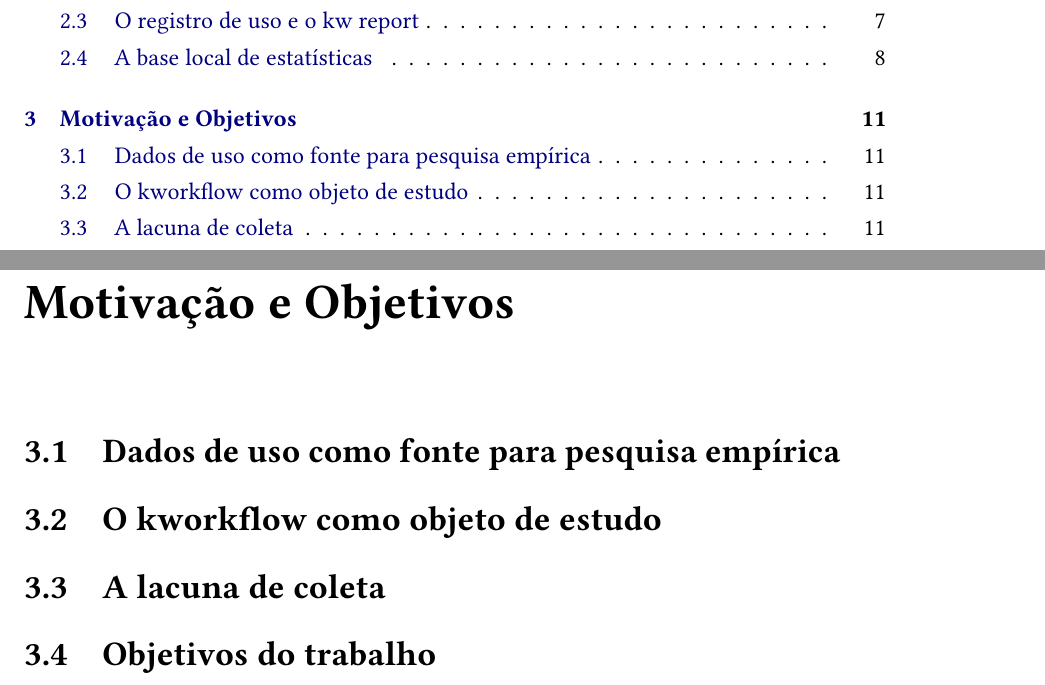
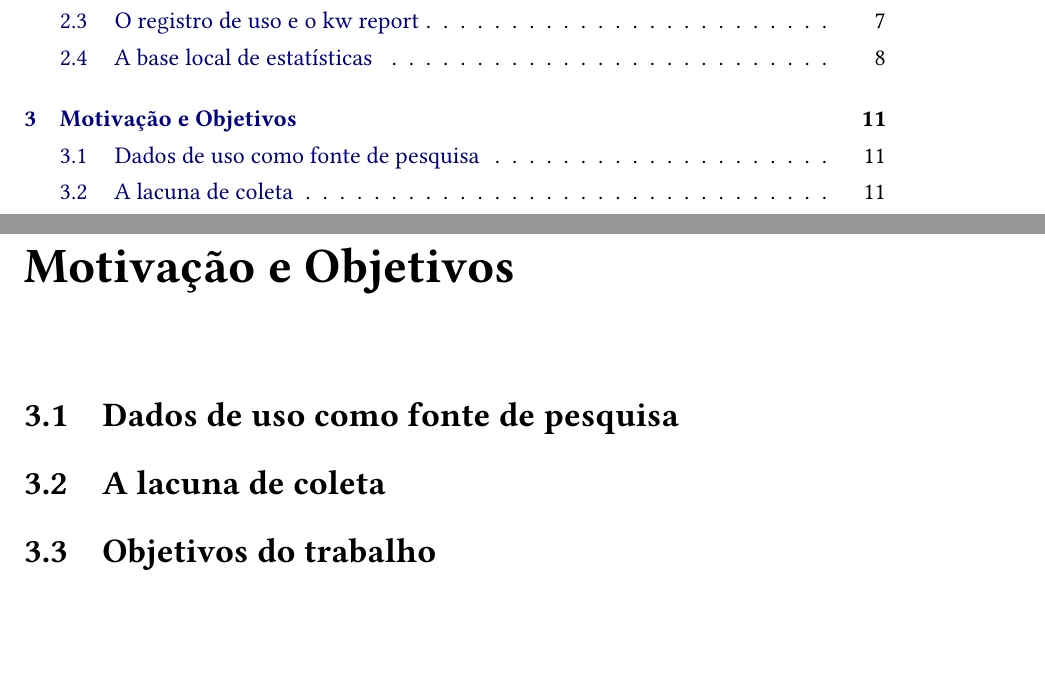
Before and after one commit to O-Carneiro/tcc-public, a LaTeX thesis (tcc_v3/main.tex, which reads tcc_v3/conteudo/03-motivacao-e-objetivos.tex): two parts of pages 7 and 19 of 30, joined at a grey line, cut so that both start at the same text, the shorter picture padded with empty space. Compiled offline with pdfLaTeX.

Commit message:
Capítulo 3 reestruturado: antigas 3.1 e 3.2 fundidas em 'Dados de uso como fonte de pesquisa'

```diff
--- a/tcc_v3/conteudo/03-motivacao-e-objetivos.tex
+++ b/tcc_v3/conteudo/03-motivacao-e-objetivos.tex
@@ -4,9 +4,7 @@
 
 \label{cap:motivacao}
 
-\section{Dados de uso como fonte para pesquisa empírica}
-
-\section{O kworkflow como objeto de estudo}
+\section{Dados de uso como fonte de pesquisa}
 
 \section{A lacuna de coleta}
 
```
